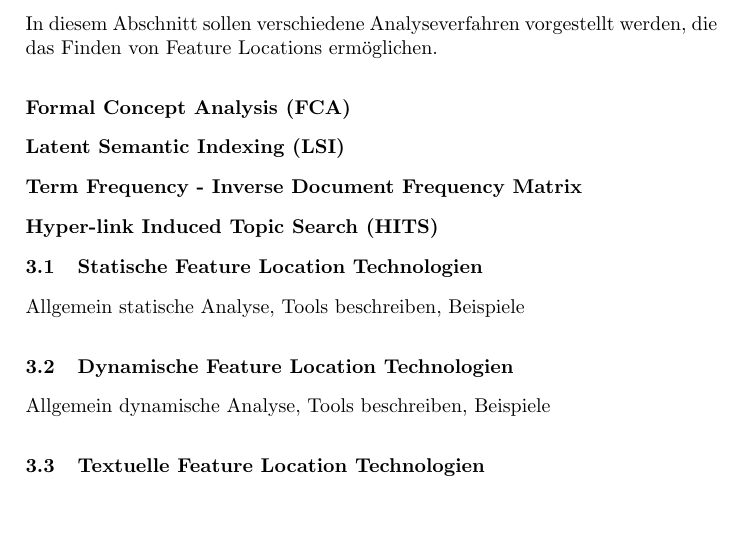
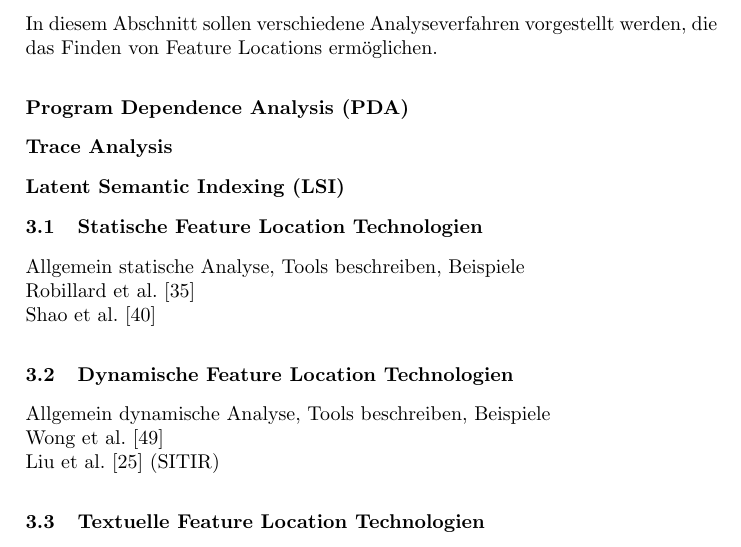
Before and after one commit to thorbenwiese/SRE, a LaTeX paper (ausarbeitung.tex): part of page 2 of 3, cut so that both start at the same text, the shorter picture padded with empty space. Compiled offline with pdfLaTeX.

Commit message:
PDA, Trace Analysis, LSI

```diff
--- a/ausarbeitung.tex
+++ b/ausarbeitung.tex
@@ -71,19 +71,29 @@ Der Prozess der Feature Location beschreibt die Identifikation der Beziehung zwi
 
 In diesem Abschnitt sollen verschiedene Analyseverfahren vorgestellt werden, die das Finden von Feature Locations ermöglichen.
 
-\subsection*{Formal Concept Analysis (FCA)}
+%\subsection*{Formal Concept Analysis (FCA)}
+
+\subsection*{Program Dependence Analysis (PDA)}
+
+\subsection*{Trace Analysis}
 
 \subsection*{Latent Semantic Indexing (LSI)}
 
-\subsection*{Term Frequency - Inverse Document Frequency Matrix}
+%\subsection*{Term Frequency - Inverse Document Frequency Matrix}
 
-\subsection*{Hyper-link Induced Topic Search (HITS)}
+%\subsection*{Hyper-link Induced Topic Search (HITS)}
+
+% technologies: PDA, LSI, Trace Analysis
 
 \subsection{Statische Feature Location Technologien}
-Allgemein statische Analyse, Tools beschreiben, Beispiele
+Allgemein statische Analyse, Tools beschreiben, Beispiele\\
+Robillard et al. [35]\\
+Shao et al. [40]
 
 \subsection{Dynamische Feature Location Technologien}
-Allgemein dynamische Analyse, Tools beschreiben, Beispiele
+Allgemein dynamische Analyse, Tools beschreiben, Beispiele\\
+Wong et al. [49]\\
+Liu et al. [25] (SITIR)
 
 \subsection{Textuelle Feature Location Technologien}
 Allgemein textuelle Analyse, Tools beschreiben, Beispiele
```
Also changed, not shown: ausarbeitung.pdf.
